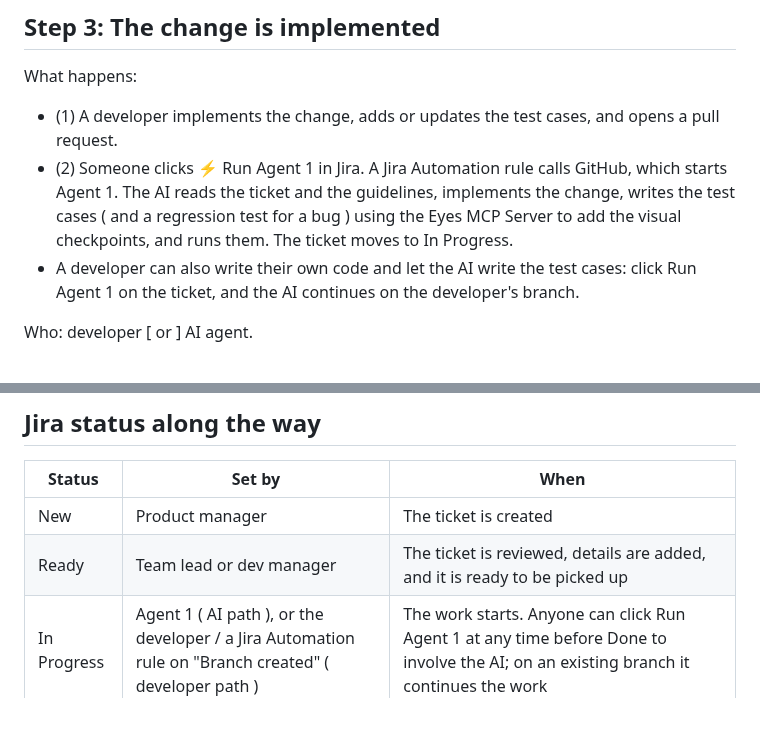
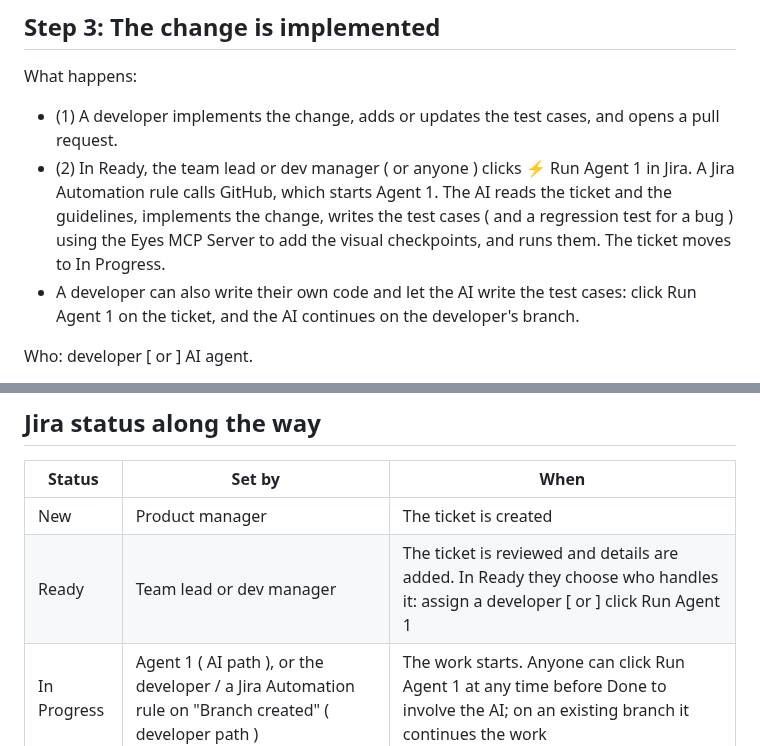
Before and after one commit to ssharma007-dev/wikipedia-visual-ci, a Markdown page: docs/FLOW.md, 2 parts joined by grey strips. Drawn GitHub-style; blank space fills up the shorter version.

```diff
--- a/docs/FLOW.md
+++ b/docs/FLOW.md
@@ -109,7 +109,7 @@ Files:
 
 What happens:
 - (1) A developer implements the change, adds or updates the test cases, and opens a pull request.
-- (2) Someone clicks ⚡ Run Agent 1 in Jira. A Jira Automation rule calls GitHub, which starts Agent 1. The AI reads the ticket and the guidelines, implements the change, writes the test cases ( and a regression test for a bug ) using the Eyes MCP Server to add the visual checkpoints, and runs them. The ticket moves to In Progress.
+- (2) In Ready, the team lead or dev manager ( or anyone ) clicks ⚡ Run Agent 1 in Jira. A Jira Automation rule calls GitHub, which starts Agent 1. The AI reads the ticket and the guidelines, implements the change, writes the test cases ( and a regression test for a bug ) using the Eyes MCP Server to add the visual checkpoints, and runs them. The ticket moves to In Progress.
 - A developer can also write their own code and let the AI write the test cases: click Run Agent 1 on the ticket, and the AI continues on the developer's branch.
 
 Who: developer [ or ] AI agent.
@@ -209,7 +209,7 @@ Files:
 | Status | Set by | When |
 |---|---|---|
 | New | Product manager | The ticket is created |
-| Ready | Team lead or dev manager | The ticket is reviewed, details are added, and it is ready to be picked up |
+| Ready | Team lead or dev manager | The ticket is reviewed and details are added. In Ready they choose who handles it: assign a developer [ or ] click Run Agent 1 |
 | In Progress | Agent 1 ( AI path ), or the developer / a Jira Automation rule on "Branch created" ( developer path ) | The work starts. Anyone can click Run Agent 1 at any time before Done to involve the AI; on an existing branch it continues the work |
 | In Review | The pipeline | The work is waiting for a person's decision ( label `needs-human`, assigned to the person who created the ticket ). Not used for reviewing the ticket itself |
 | Done | The pipeline | The pull request is merged |
```
Also changed, not shown: other parts of docs/FLOW.md (+4 -4 lines), README.md (+32 -12 lines), docs/INSTALLATION.md (+1 -1 lines), docs/images/ticket-flow.png (added), docs/images/user-flow.png, 1 other file.
